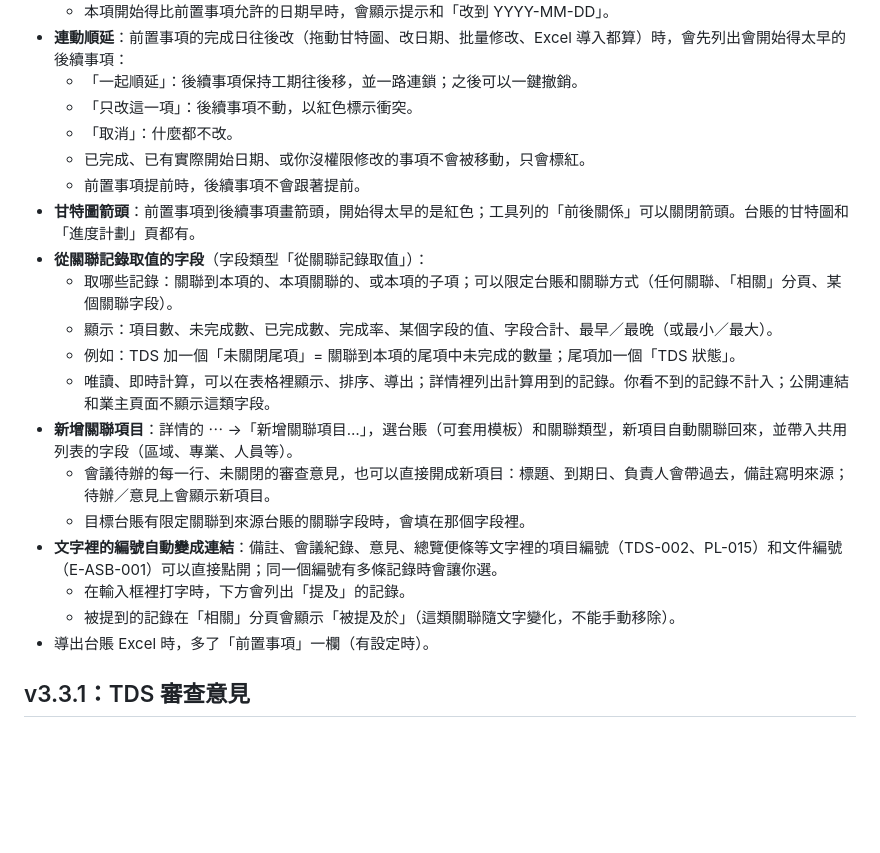
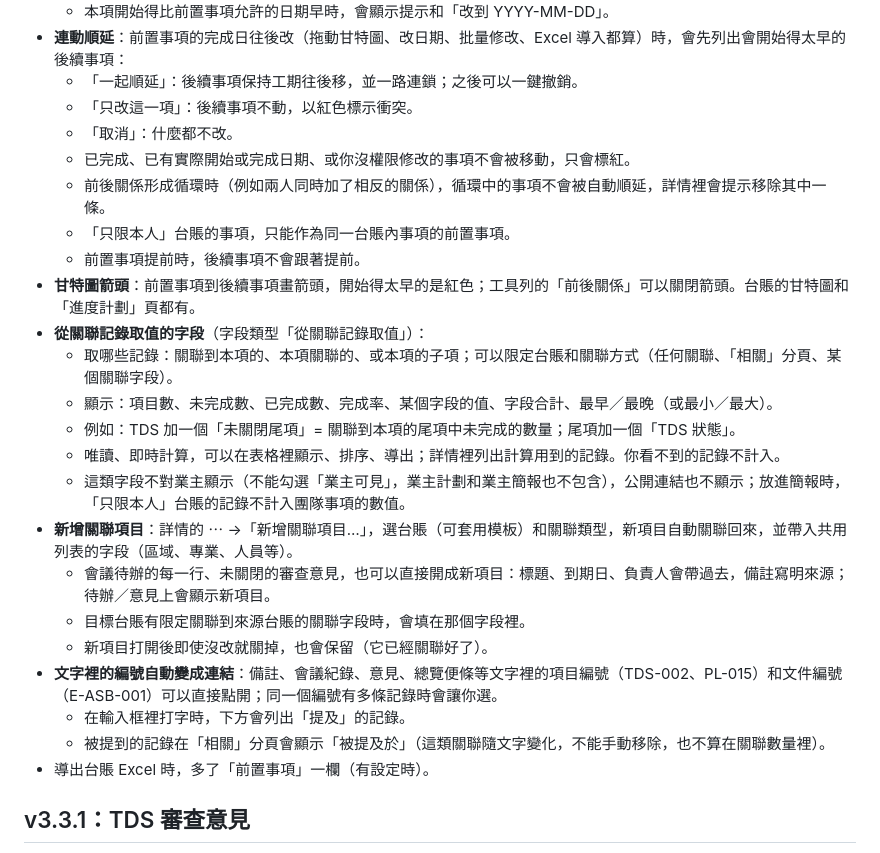
Before and after one commit to hungchenhsing/work-web, a Markdown page: README.md, the part around the change. Drawn GitHub-style; blank space fills up the shorter version.

Commit message:
v3.4.0: README notes for the review fixes
Co-Authored-By: Claude Opus 5.5 <noreply@anthropic.com>
Claude-Session: https://claude.ai/code/session_01R8A4NRtTD1dGcHUuHVDtD4

```diff
--- a/README.md
+++ b/README.md
@@ -60,20 +60,24 @@
   - 「一起順延」：後續事項保持工期往後移，並一路連鎖；之後可以一鍵撤銷。
   - 「只改這一項」：後續事項不動，以紅色標示衝突。
   - 「取消」：什麼都不改。
-  - 已完成、已有實際開始日期、或你沒權限修改的事項不會被移動，只會標紅。
+  - 已完成、已有實際開始或完成日期、或你沒權限修改的事項不會被移動，只會標紅。
+  - 前後關係形成循環時（例如兩人同時加了相反的關係），循環中的事項不會被自動順延，詳情裡會提示移除其中一條。
+  - 「只限本人」台賬的事項，只能作為同一台賬內事項的前置事項。
   - 前置事項提前時，後續事項不會跟著提前。
 - **甘特圖箭頭**：前置事項到後續事項畫箭頭，開始得太早的是紅色；工具列的「前後關係」可以關閉箭頭。台賬的甘特圖和「進度計劃」頁都有。
 - **從關聯記錄取值的字段**（字段類型「從關聯記錄取值」）：
   - 取哪些記錄：關聯到本項的、本項關聯的、或本項的子項；可以限定台賬和關聯方式（任何關聯、「相關」分頁、某個關聯字段）。
   - 顯示：項目數、未完成數、已完成數、完成率、某個字段的值、字段合計、最早／最晚（或最小／最大）。
   - 例如：TDS 加一個「未關閉尾項」= 關聯到本項的尾項中未完成的數量；尾項加一個「TDS 狀態」。
-  - 唯讀、即時計算，可以在表格裡顯示、排序、導出；詳情裡列出計算用到的記錄。你看不到的記錄不計入；公開連結和業主頁面不顯示這類字段。
+  - 唯讀、即時計算，可以在表格裡顯示、排序、導出；詳情裡列出計算用到的記錄。你看不到的記錄不計入。
+  - 這類字段不對業主顯示（不能勾選「業主可見」，業主計劃和業主簡報也不包含），公開連結也不顯示；放進簡報時，「只限本人」台賬的記錄不計入團隊事項的數值。
 - **新增關聯項目**：詳情的 ⋯ →「新增關聯項目…」，選台賬（可套用模板）和關聯類型，新項目自動關聯回來，並帶入共用列表的字段（區域、專業、人員等）。
   - 會議待辦的每一行、未關閉的審查意見，也可以直接開成新項目：標題、到期日、負責人會帶過去，備註寫明來源；待辦／意見上會顯示新項目。
   - 目標台賬有限定關聯到來源台賬的關聯字段時，會填在那個字段裡。
+  - 新項目打開後即使沒改就關掉，也會保留（它已經關聯好了）。
 - **文字裡的編號自動變成連結**：備註、會議紀錄、意見、總覽便條等文字裡的項目編號（TDS-002、PL-015）和文件編號（E-ASB-001）可以直接點開；同一個編號有多條記錄時會讓你選。
   - 在輸入框裡打字時，下方會列出「提及」的記錄。
-  - 被提到的記錄在「相關」分頁會顯示「被提及於」（這類關聯隨文字變化，不能手動移除）。
+  - 被提到的記錄在「相關」分頁會顯示「被提及於」（這類關聯隨文字變化，不能手動移除，也不算在關聯數量裡）。
 - 導出台賬 Excel 時，多了「前置事項」一欄（有設定時）。
 
 ## v3.3.1：TDS 審查意見
```
